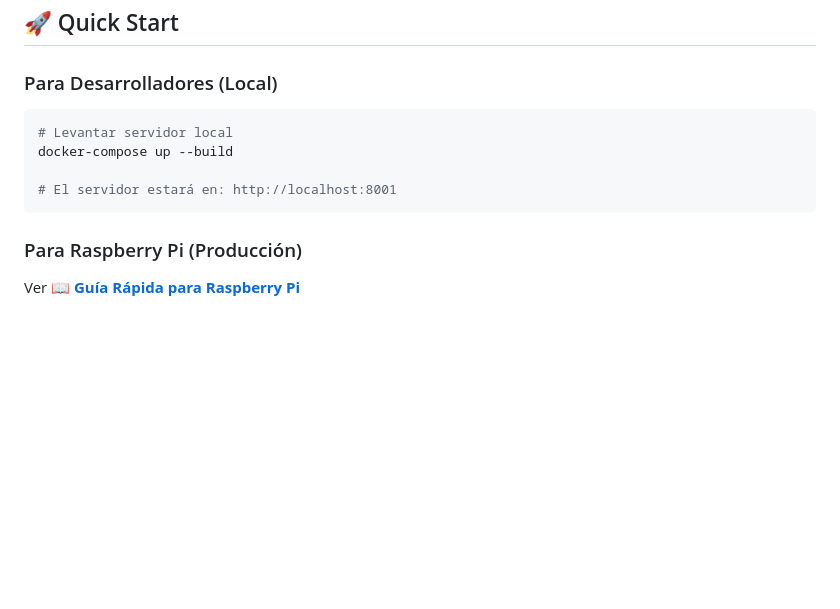
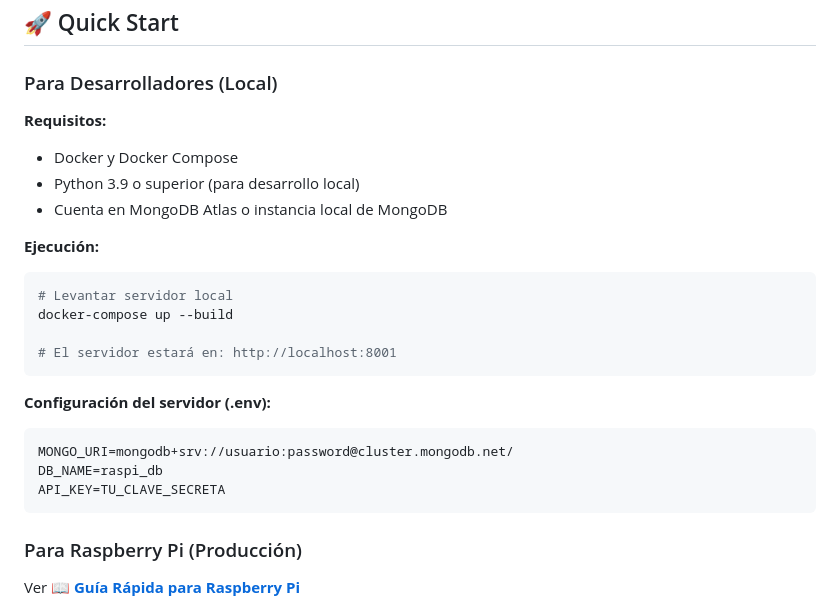
Before and after one commit to Projecte-SIMS/IoT, a Markdown page: README.md, the part around one of its changes. Drawn GitHub-style; blank space fills up the shorter version.

````diff
--- a/README.md
+++ b/README.md
@@ -92,11 +92,24 @@ Toda la documentación del subsistema IoT organizada por temas.
 
 ### Para Desarrolladores (Local)
 
+**Requisitos:**
+- Docker y Docker Compose
+- Python 3.9 o superior (para desarrollo local)
+- Cuenta en MongoDB Atlas o instancia local de MongoDB
+
+**Ejecución:**
 ```bash
 # Levantar servidor local
 docker-compose up --build
 
 # El servidor estará en: http://localhost:8001
+```
+
+**Configuración del servidor (.env):**
+```bash
+MONGO_URI=mongodb+srv://usuario:password@cluster.mongodb.net/
+DB_NAME=raspi_db
+API_KEY=TU_CLAVE_SECRETA
 ```
 
 ### Para Raspberry Pi (Producción)
````
Also changed, not shown: other parts of README.md (+71 -0 lines), README_OLD.md (deleted, +0 -410 lines).
